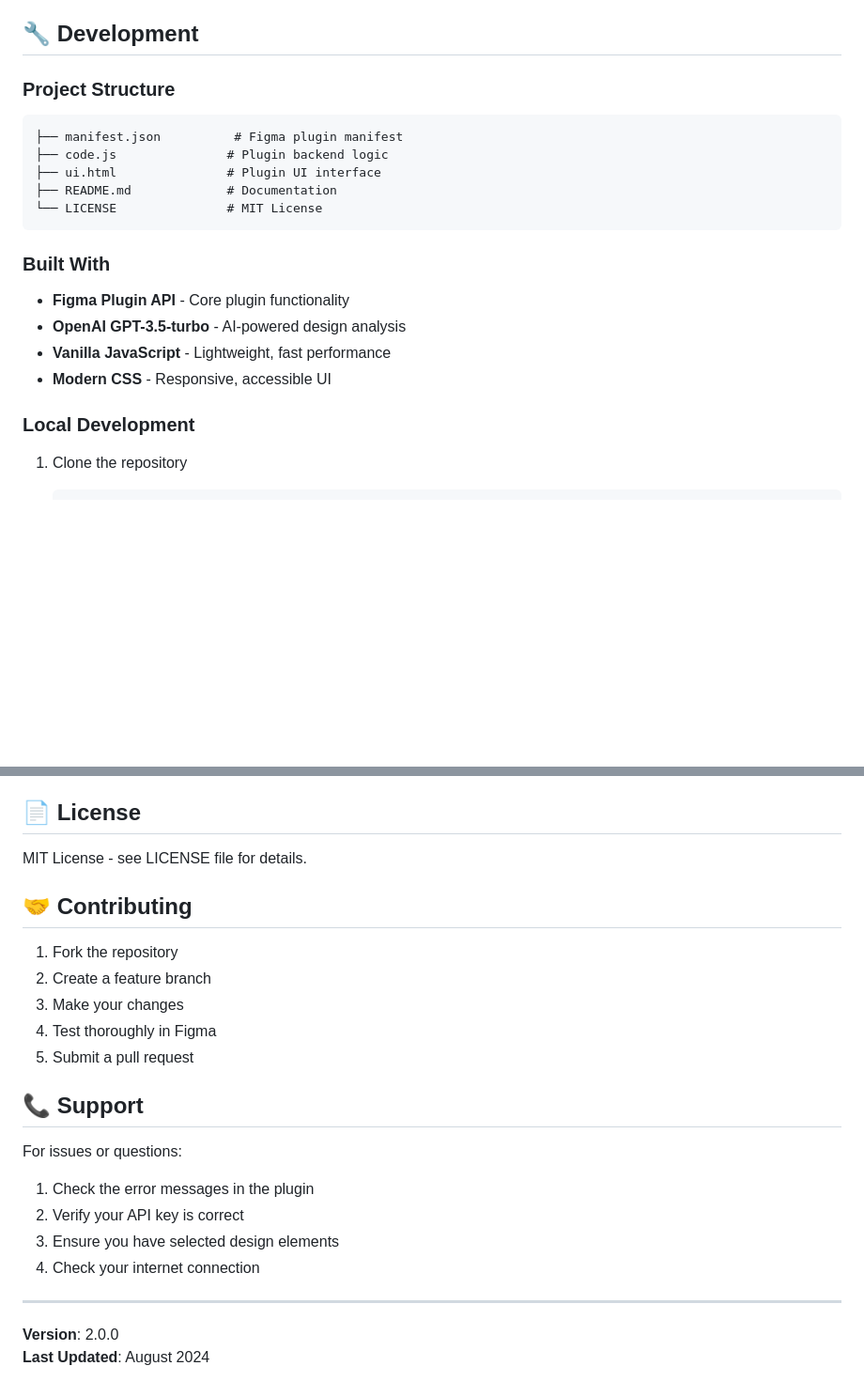
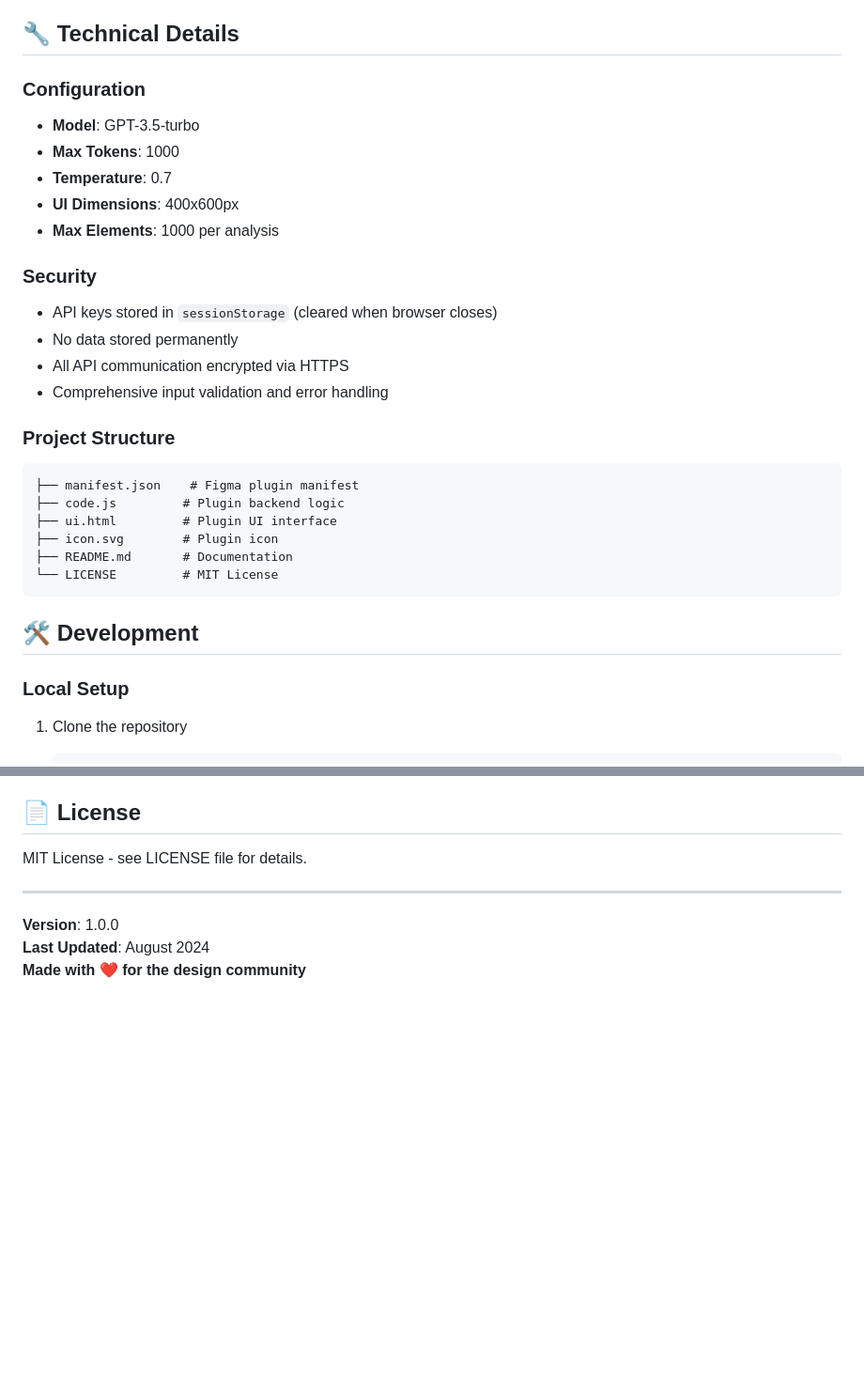
Before and after one commit to uncleejay/design-assistant, a Markdown page: README.md, 2 parts joined by grey strips. Shown at 94% size. GitHub-like rendering; blank space fills up the shorter version.

````diff
--- a/README.md
+++ b/README.md
@@ -81,26 +81,37 @@ The AI provides feedback on:
 - **User Experience** - Usability and interaction patterns
 - **Brand Consistency** - Alignment with design systems
 
-## 🔧 Development
+## 🔧 Technical Details
+
+### Configuration
+
+- **Model**: GPT-3.5-turbo
+- **Max Tokens**: 1000
+- **Temperature**: 0.7
+- **UI Dimensions**: 400x600px
+- **Max Elements**: 1000 per analysis
+
+### Security
+
+- API keys stored in `sessionStorage` (cleared when browser closes)
+- No data stored permanently
+- All API communication encrypted via HTTPS
+- Comprehensive input validation and error handling
 
 ### Project Structure
 
 ```
-├── manifest.json          # Figma plugin manifest
-├── code.js               # Plugin backend logic
-├── ui.html               # Plugin UI interface
-├── README.md             # Documentation
-└── LICENSE               # MIT License
+├── manifest.json    # Figma plugin manifest
+├── code.js         # Plugin backend logic
+├── ui.html         # Plugin UI interface
+├── icon.svg        # Plugin icon
+├── README.md       # Documentation
+└── LICENSE         # MIT License
 ```
 
-### Built With
+## 🛠️ Development
 
-- **Figma Plugin API** - Core plugin functionality
-- **OpenAI GPT-3.5-turbo** - AI-powered design analysis
-- **Vanilla JavaScript** - Lightweight, fast performance
-- **Modern CSS** - Responsive, accessible UI
-
-### Local Development
+### Local Setup
 
 1. Clone the repository
    ```bash
@@ -243,23 +161,8 @@ This plugin was refactored from a monolithic structure to a modern, modular arch
 
 MIT License - see LICENSE file for details.
 
-## 🤝 Contributing
-
-1. Fork the repository
-2. Create a feature branch
-3. Make your changes
-4. Test thoroughly in Figma
-5. Submit a pull request
-
-## 📞 Support
-
-For issues or questions:
-1. Check the error messages in the plugin
-2. Verify your API key is correct
-3. Ensure you have selected design elements
-4. Check your internet connection
-
 ---
 
-**Version**: 2.0.0
+**Version**: 1.0.0
 **Last Updated**: August 2024
+**Made with ❤️ for the design community**
````
Also changed, not shown: other parts of README.md (+7 -100 lines).
